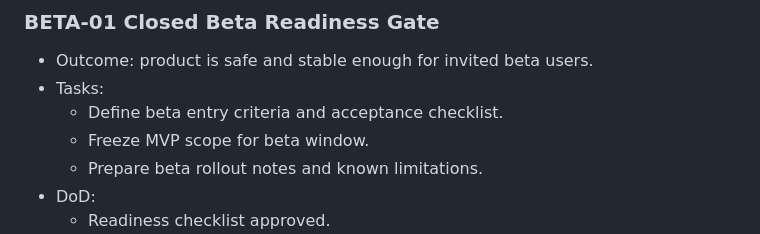
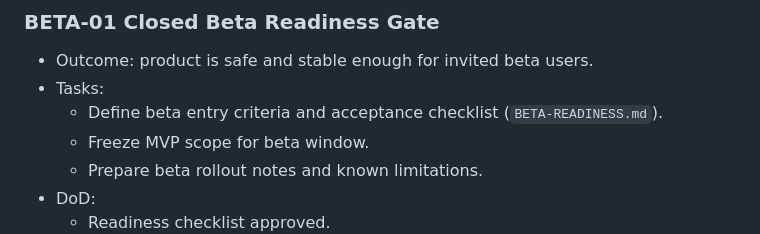
Before and after one commit to azat-a-a/SoberLife, a Markdown page: SPRINT-05.md, the part around the change. Drawn GitHub-style.

```diff
--- a/SPRINT-05.md
+++ b/SPRINT-05.md
@@ -19,7 +19,7 @@
 ### BETA-01 Closed Beta Readiness Gate
 - Outcome: product is safe and stable enough for invited beta users.
 - Tasks:
-  - Define beta entry criteria and acceptance checklist.
+  - Define beta entry criteria and acceptance checklist (`BETA-READINESS.md`).
   - Freeze MVP scope for beta window.
   - Prepare beta rollout notes and known limitations.
 - DoD:
```
Also changed, not shown: BETA-READINESS.md (added, +68 -0 lines), TASKS.md (+1 -1 lines).
